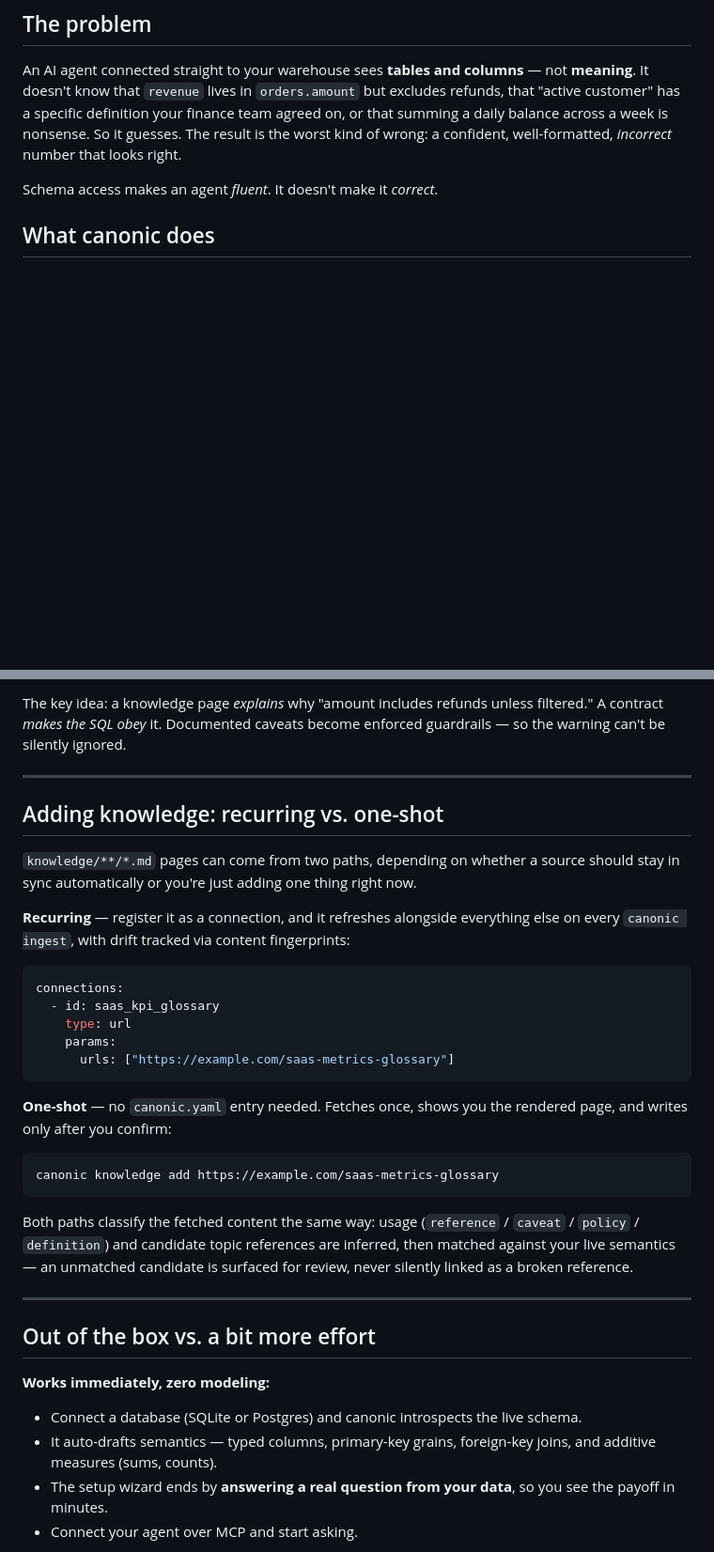
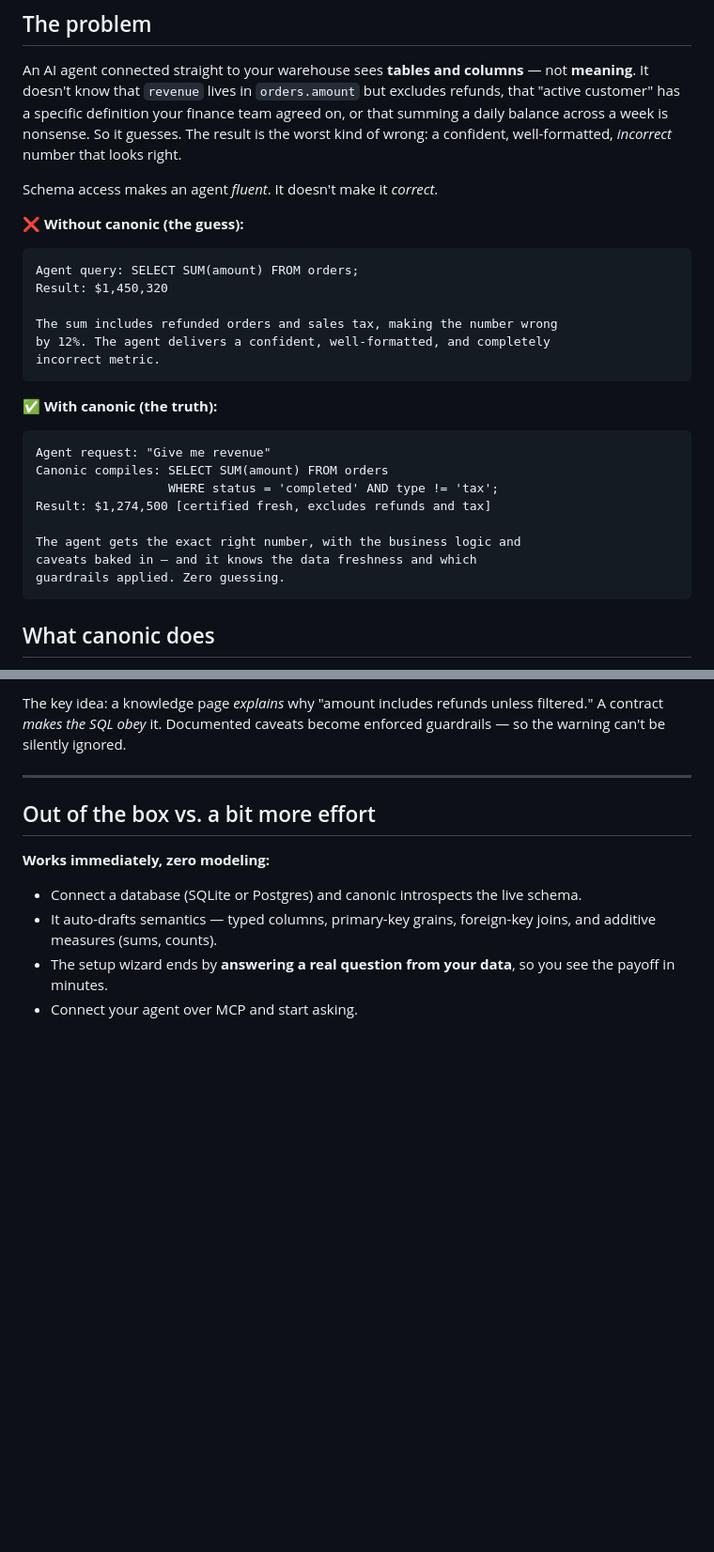
Before and after one commit to mischuh/canonic, a Markdown page: README.md, 2 parts joined by grey strips. Shown at 94% size. GitHub-like rendering; blank space fills up the shorter version.

Commit message:
docs: update README with examples of canonic's impact on data accuracy

````diff
--- a/README.md
+++ b/README.md
@@ -13,6 +15,28 @@ Point canonic at your database and it builds the context an agent needs to answe
 An AI agent connected straight to your warehouse sees **tables and columns** — not **meaning**. It doesn't know that `revenue` lives in `orders.amount` but excludes refunds, that "active customer" has a specific definition your finance team agreed on, or that summing a daily balance across a week is nonsense. So it guesses. The result is the worst kind of wrong: a confident, well-formatted, *incorrect* number that looks right.
 
 Schema access makes an agent *fluent*. It doesn't make it *correct*.
+
+**❌ Without canonic (the guess):**
+```
+Agent query: SELECT SUM(amount) FROM orders;
+Result: $1,450,320
+
+The sum includes refunded orders and sales tax, making the number wrong
+by 12%. The agent delivers a confident, well-formatted, and completely
+incorrect metric.
+```
+
+**✅ With canonic (the truth):**
+```
+Agent request: "Give me revenue"
+Canonic compiles: SELECT SUM(amount) FROM orders
+                  WHERE status = 'completed' AND type != 'tax';
+Result: $1,274,500 [certified fresh, excludes refunds and tax]
+
+The agent gets the exact right number, with the business logic and
+caveats baked in — and it knows the data freshness and which
+guardrails applied. Zero guessing.
+```
 
 ## What canonic does
 
@@ -51,28 +75,6 @@ canonic's context lives in three committed surfaces — plain files in your git
 - Governs *which* definition is authoritative or *what an answer must satisfy* → **contracts**.
 
 The key idea: a knowledge page *explains* why "amount includes refunds unless filtered." A contract *makes the SQL obey* it. Documented caveats become enforced guardrails — so the warning can't be silently ignored.
-
----
-
-## Adding knowledge: recurring vs. one-shot
-
-`knowledge/**/*.md` pages can come from two paths, depending on whether a source should stay in sync automatically or you're just adding one thing right now.
-
-**Recurring** — register it as a connection, and it refreshes alongside everything else on every `canonic ingest`, with drift tracked via content fingerprints:
-```yaml
-connections:
-  - id: saas_kpi_glossary
-    type: url
-    params:
-      urls: ["https://example.com/saas-metrics-glossary"]
-```
-
-**One-shot** — no `canonic.yaml` entry needed. Fetches once, shows you the rendered page, and writes only after you confirm:
-```bash
-canonic knowledge add https://example.com/saas-metrics-glossary
-```
-
-Both paths classify the fetched content the same way: usage (`reference` / `caveat` / `policy` / `definition`) and candidate topic references are inferred, then matched against your live semantics — an unmatched candidate is surfaced for review, never silently linked as a broken reference.
 
 ---
 
````
Also changed, not shown: other parts of README.md (+30 -8 lines).
